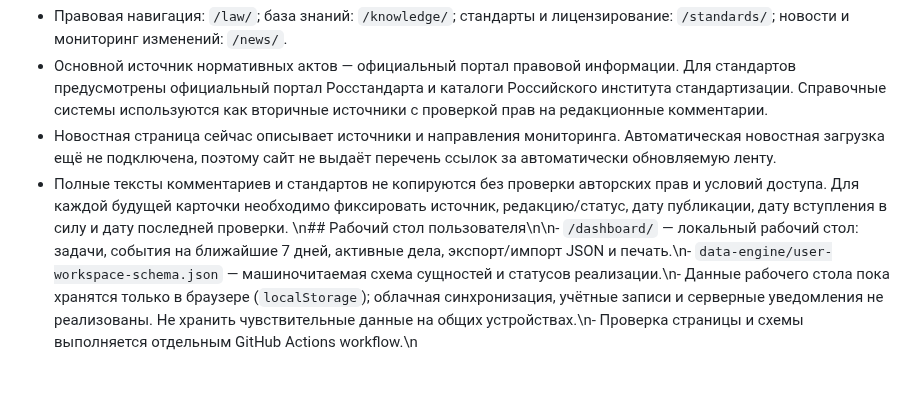
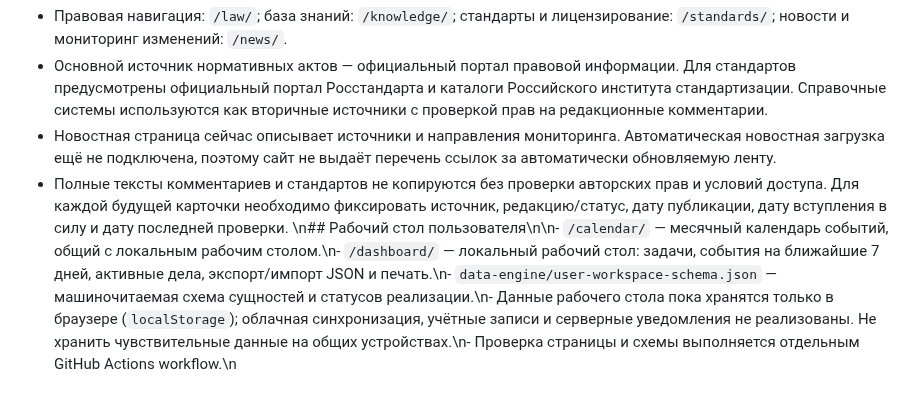
Before and after one commit to rytikov0285/text2me, a Markdown page: README.md, the part around the change. Drawn GitHub-style.

Commit message:
Document calendar tool

```diff
--- a/README.md
+++ b/README.md
@@ -79,4 +79,4 @@
 - Основной источник нормативных актов — официальный портал правовой информации. Для стандартов предусмотрены официальный портал Росстандарта и каталоги Российского института стандартизации. Справочные системы используются как вторичные источники с проверкой прав на редакционные комментарии.
 - Новостная страница сейчас описывает источники и направления мониторинга. Автоматическая новостная загрузка ещё не подключена, поэтому сайт не выдаёт перечень ссылок за автоматически обновляемую ленту.
 - Полные тексты комментариев и стандартов не копируются без проверки авторских прав и условий доступа. Для каждой будущей карточки необходимо фиксировать источник, редакцию/статус, дату публикации, дату вступления в силу и дату последней проверки.
-\n## Рабочий стол пользователя\n\n- `/dashboard/` — локальный рабочий стол: задачи, события на ближайшие 7 дней, активные дела, экспорт/импорт JSON и печать.\n- `data-engine/user-workspace-schema.json` — машиночитаемая схема сущностей и статусов реализации.\n- Данные рабочего стола пока хранятся только в браузере (`localStorage`); облачная синхронизация, учётные записи и серверные уведомления не реализованы. Не хранить чувствительные данные на общих устройствах.\n- Проверка страницы и схемы выполняется отдельным GitHub Actions workflow.\n
+\n## Рабочий стол пользователя\n\n- `/calendar/` — месячный календарь событий, общий с локальным рабочим столом.\n- `/dashboard/` — локальный рабочий стол: задачи, события на ближайшие 7 дней, активные дела, экспорт/импорт JSON и печать.\n- `data-engine/user-workspace-schema.json` — машиночитаемая схема сущностей и статусов реализации.\n- Данные рабочего стола пока хранятся только в браузере (`localStorage`); облачная синхронизация, учётные записи и серверные уведомления не реализованы. Не хранить чувствительные данные на общих устройствах.\n- Проверка страницы и схемы выполняется отдельным GitHub Actions workflow.\n
```
